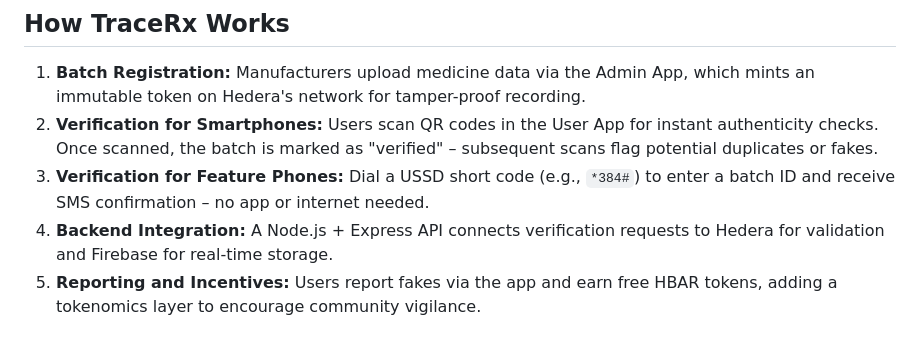
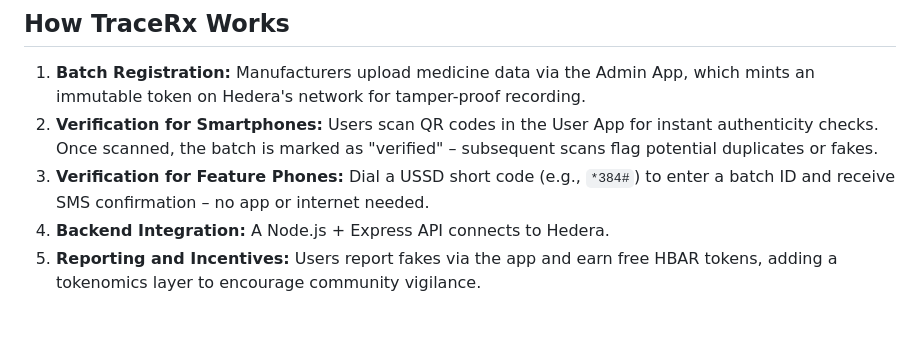
Before and after one commit to shuaibidshuaib/TraceRx, a Markdown page: README.md, the part around the change. GitHub-like rendering.

```diff
--- a/README.md
+++ b/README.md
@@ -34,7 +34,7 @@ Why Hedera? We chose Hedera for its unparalleled **transparency, speed (certifie
 1. **Batch Registration:** Manufacturers upload medicine data via the Admin App, which mints an immutable token on Hedera's network for tamper-proof recording.
 2. **Verification for Smartphones:** Users scan QR codes in the User App for instant authenticity checks. Once scanned, the batch is marked as "verified" – subsequent scans flag potential duplicates or fakes.
 3. **Verification for Feature Phones:** Dial a USSD short code (e.g., `*384#`) to enter a batch ID and receive SMS confirmation – no app or internet needed.
-4. **Backend Integration:** A Node.js + Express API connects verification requests to Hedera for validation and Firebase for real-time storage.
+4. **Backend Integration:** A Node.js + Express API connects to Hedera.
 5. **Reporting and Incentives:** Users report fakes via the app and earn free HBAR tokens, adding a tokenomics layer to encourage community vigilance.
 
 ## Key Features
```
